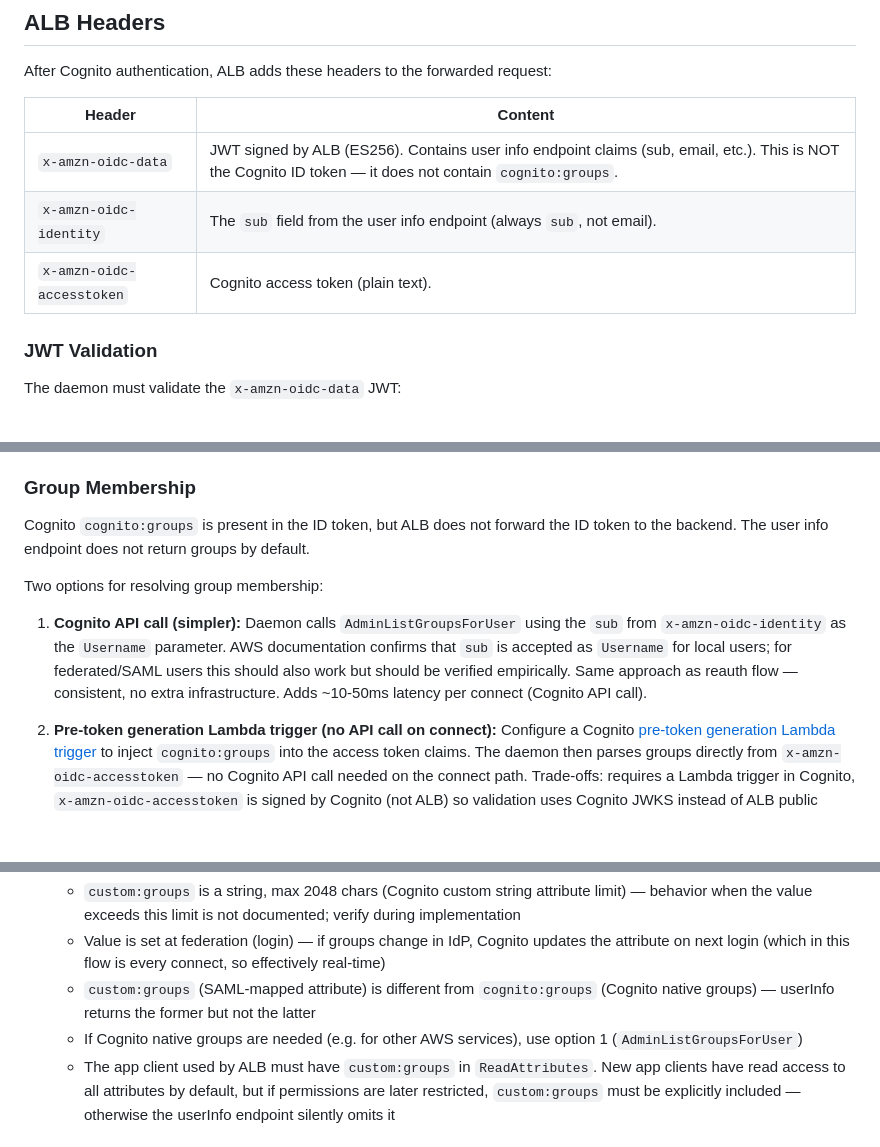
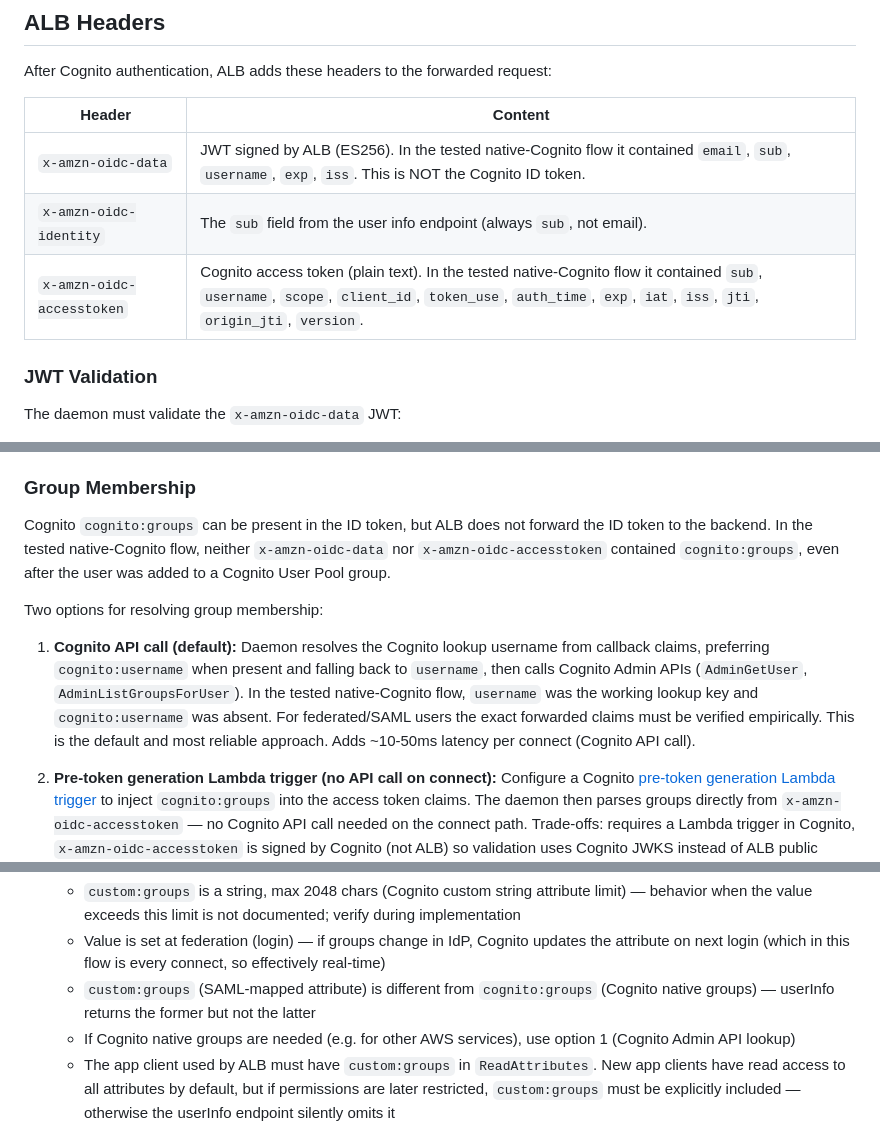
Before and after one commit to luk-kop/openvpn-auth-aws, a Markdown page: docs/architecture-design.md, 3 parts joined by grey strips. Drawn GitHub-style; blank space fills up the shorter version.

```diff
--- a/docs/architecture-design.md
+++ b/docs/architecture-design.md
@@ -125,9 +125,9 @@ After Cognito authentication, ALB adds these headers to the forwarded request:
 
 | Header                  | Content                                                      |
 |-------------------------|--------------------------------------------------------------|
-| `x-amzn-oidc-data`     | JWT signed by ALB (ES256). Contains user info endpoint claims (sub, email, etc.). This is NOT the Cognito ID token — it does not contain `cognito:groups`. |
+| `x-amzn-oidc-data`     | JWT signed by ALB (ES256). In the tested native-Cognito flow it contained `email`, `sub`, `username`, `exp`, `iss`. This is NOT the Cognito ID token. |
 | `x-amzn-oidc-identity` | The `sub` field from the user info endpoint (always `sub`, not email). |
-| `x-amzn-oidc-accesstoken` | Cognito access token (plain text).                        |
+| `x-amzn-oidc-accesstoken` | Cognito access token (plain text). In the tested native-Cognito flow it contained `sub`, `username`, `scope`, `client_id`, `token_use`, `auth_time`, `exp`, `iat`, `iss`, `jti`, `origin_jti`, `version`. |
 
 ### JWT Validation
 
@@ -141,11 +141,11 @@ The daemon must validate the `x-amzn-oidc-data` JWT:
 
 ### Group Membership
 
-Cognito `cognito:groups` is present in the ID token, but ALB does not forward the ID token to the backend. The user info endpoint does not return groups by default.
+Cognito `cognito:groups` can be present in the ID token, but ALB does not forward the ID token to the backend. In the tested native-Cognito flow, neither `x-amzn-oidc-data` nor `x-amzn-oidc-accesstoken` contained `cognito:groups`, even after the user was added to a Cognito User Pool group.
 
 Two options for resolving group membership:
 
-1. **Cognito API call (simpler):** Daemon calls `AdminListGroupsForUser` using the `sub` from `x-amzn-oidc-identity` as the `Username` parameter. AWS documentation confirms that `sub` is accepted as `Username` for local users; for federated/SAML users this should also work but should be verified empirically. Same approach as reauth flow — consistent, no extra infrastructure. Adds ~10-50ms latency per connect (Cognito API call).
+1. **Cognito API call (default):** Daemon resolves the Cognito lookup username from callback claims, preferring `cognito:username` when present and falling back to `username`, then calls Cognito Admin APIs (`AdminGetUser`, `AdminListGroupsForUser`). In the tested native-Cognito flow, `username` was the working lookup key and `cognito:username` was absent. For federated/SAML users the exact forwarded claims must be verified empirically. This is the default and most reliable approach. Adds ~10-50ms latency per connect (Cognito API call).
 
 2. **Pre-token generation Lambda trigger (no API call on connect):** Configure a Cognito [pre-token generation Lambda trigger](https://docs.aws.amazon.com/cognito/latest/developerguide/user-pool-lambda-pre-token-generation.html) to inject `cognito:groups` into the access token claims. The daemon then parses groups directly from `x-amzn-oidc-accesstoken` — no Cognito API call needed on the connect path. Trade-offs: requires a Lambda trigger in Cognito, `x-amzn-oidc-accesstoken` is signed by Cognito (not ALB) so validation uses Cognito JWKS instead of ALB public keys, and **access token customization requires Cognito Essentials or Plus feature plan** (`user_pool_tier = "ESSENTIALS"`) with event version V2_0 or V3_0. The Lite plan does not support access token customization.
 
@@ -177,7 +177,7 @@ Two options for resolving group membership:
    - `custom:groups` is a string, max 2048 chars (Cognito custom string attribute limit) — behavior when the value exceeds this limit is not documented; verify during implementation
    - Value is set at federation (login) — if groups change in IdP, Cognito updates the attribute on next login (which in this flow is every connect, so effectively real-time)
    - `custom:groups` (SAML-mapped attribute) is different from `cognito:groups` (Cognito native groups) — userInfo returns the former but not the latter
-   - If Cognito native groups are needed (e.g. for other AWS services), use option 1 (`AdminListGroupsForUser`)
+   - If Cognito native groups are needed (e.g. for other AWS services), use option 1 (Cognito Admin API lookup)
    - The app client used by ALB must have `custom:groups` in `ReadAttributes`. New app clients have read access to all attributes by default, but if permissions are later restricted, `custom:groups` must be explicitly included — otherwise the userInfo endpoint silently omits it
 
 ### Network Trust Model
```
Also changed, not shown: other parts of docs/architecture-design.md (+1 -1 lines), README.md (+6 -0 lines).
